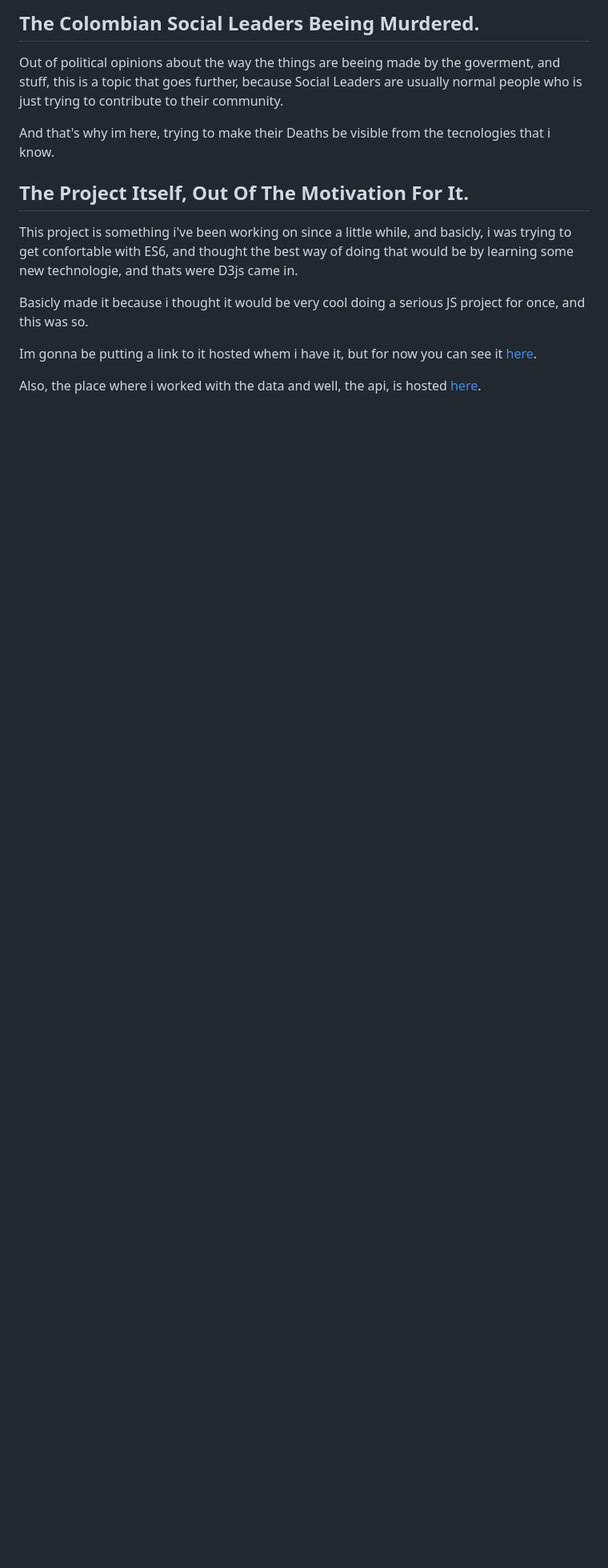
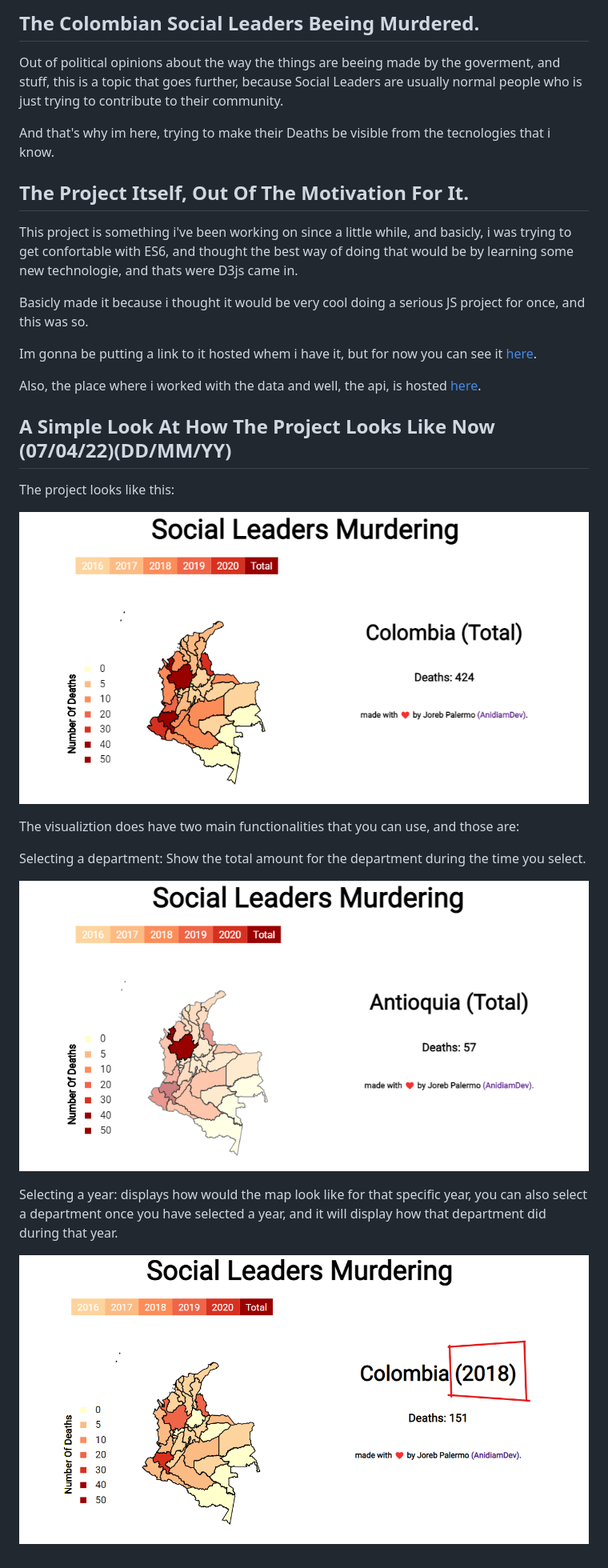
Before and after one commit to anidiamdev/lideres-sociales-colombia, a Markdown page: README.md, the part around the change. Shown: that part at 80% size. GitHub-like rendering; pictures changed too: repo-images/department-select.png (added), repo-images/main-view.png (added), repo-images/year-select.png (added); blank space fills up the shorter version.

Commit message:
updating the README and some other files
The README now is got pictures of the visualization so people can see it without opening it, and updated the html so its got a link to my github page

```diff
--- a/README.md
+++ b/README.md
@@ -19,3 +19,19 @@ Basicly made it because i thought it would be very cool doing a serious JS proje
 Im gonna be putting a link to it hosted whem i have it, but for now you can see it [here](https://vizhub.com/anidiamdev/c581dbe739ff4fd9be4cf7873a4b2c14).
 
 Also, the place where i worked with the data and well, the api, is hosted [here](https://lideressocialesrest.anidiamdev.repl.co).
+
+## A Simple Look At How The Project Looks Like Now (07/04/22)(DD/MM/YY)
+
+The project looks like this:
+
+![alt text](repo-images/main-view.png)
+
+The visualiztion does have two main functionalities that you can use, and those are:
+
+Selecting a department: Show the total amount for the department during the time you select.
+
+![alt text](repo-images/department-select.png)
+
+Selecting a year: displays how would the map look like for that specific year, you can also select a department once you have selected a year, and it will display how that department did during that year.
+
+![alt text](repo-images/year-select.png)
```
Also changed, not shown: 2 other files.
